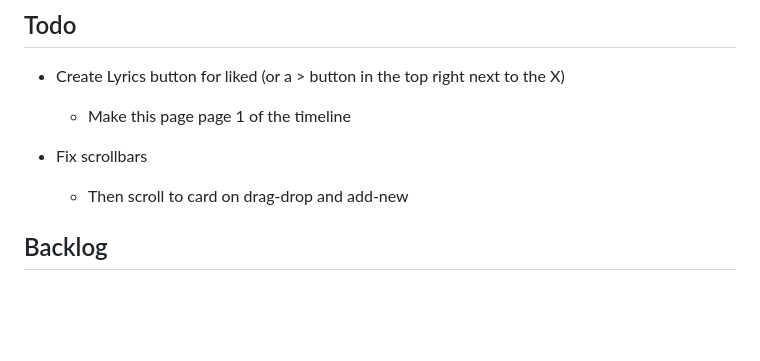
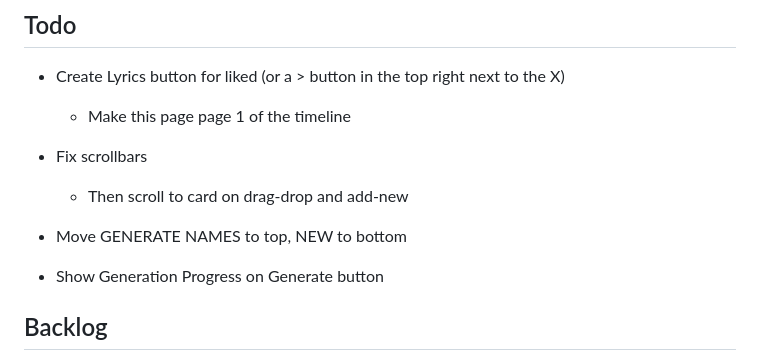
Before and after one commit to no-garlic/lyrical, a Markdown page: README.md, the part around the change. Rendered like a GitHub page; blank space fills up the shorter version.

Commit message:
Reorganize README sections: move 'GENERATE NAMES' to the top and 'NEW' to the bottom; add note for showing generation progress on the generate button

```diff
--- a/README.md
+++ b/README.md
@@ -44,8 +44,9 @@
  - Fix scrollbars
     - Then scroll to card on drag-drop and add-new
 
+ - Move GENERATE NAMES to top, NEW to bottom
 
-
+ - Show Generation Progress on Generate button
 
 
 
```
